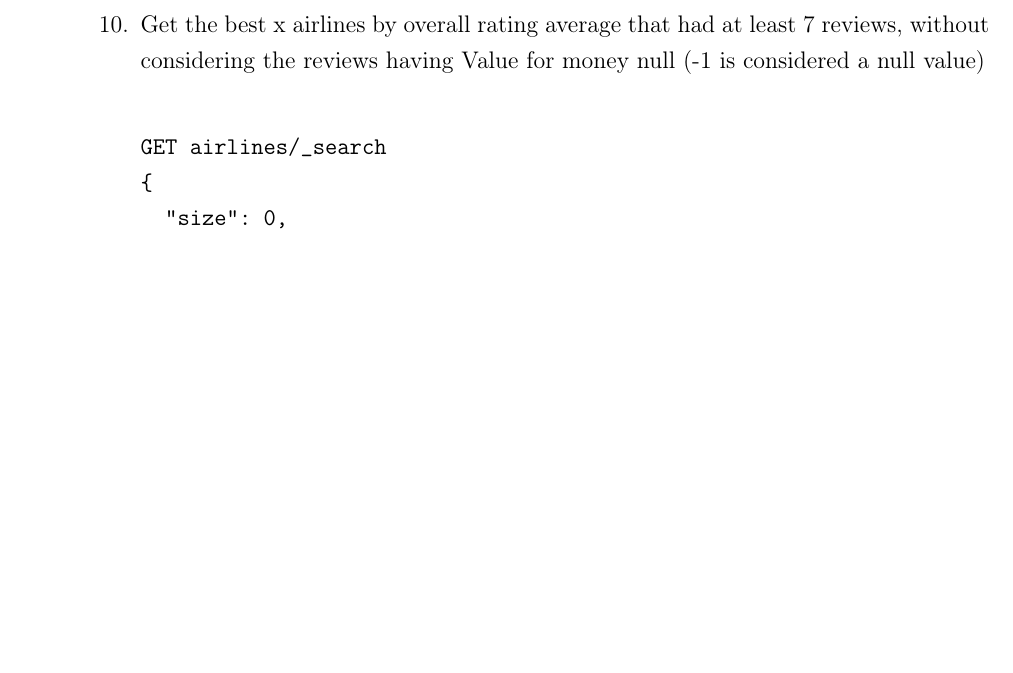
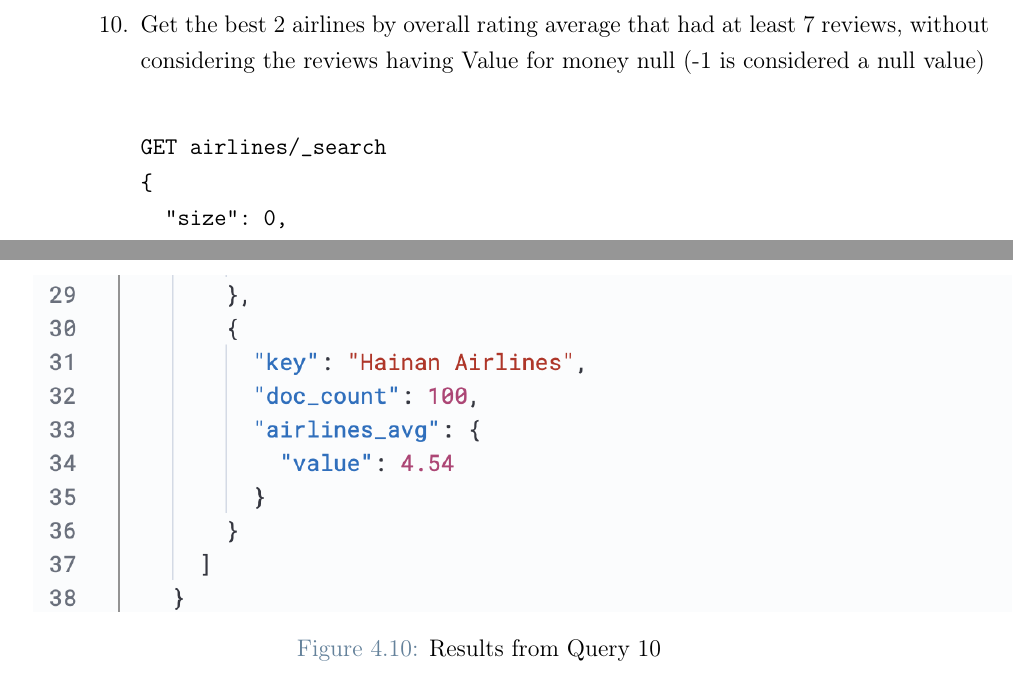
Before and after one commit to edogriba/SMBUD-2024, a LaTeX thesis (Project/Project.tex): part of page 35 of 38 before the commit and two parts of pages 35 and 36 of 38 after it, the two joined at a grey line, cut so that both start at the same text, the shorter picture padded with empty space. Compiled offline with pdfLaTeX.

Commit message:
Added query 10 with photos

```diff
--- a/Project/Project.tex
+++ b/Project/Project.tex
@@ -832,7 +832,7 @@
 
 \newpage
 
-    \item Get the best x airlines by overall rating average that had at least 7 reviews, without considering the reviews having Value for money null (-1 is considered a null value)
+    \item Get the best 2 airlines by overall rating average that had at least 7 reviews, without considering the reviews having Value for money null (-1 is considered a null value)
 
     \begin{verbatim}
 
@@ -869,7 +869,19 @@
       }
     }
   }}
-    \end{verbatim}
+\end{verbatim}
+\begin{figure}[H]
+    \centering
+    \subfloat{
+        \includegraphics[scale=0.8]{Images/QueryResults/query10a.png}
+    }
+    \quad
+    \subfloat{
+        \includegraphics[scale=0.8]{Images/QueryResults/query10b.png}
+    }
+    \caption{Results from Query 10}
+
+\end{figure}
 \end{enumerate}
 % \label{sec:section_name}
 % Chapters are typically subdivided into sections and subsections, and, optionally,
```
Also changed, not shown: Project/Images/QueryResults/query10a.png (added), Project/Images/QueryResults/query10b.png (added).
